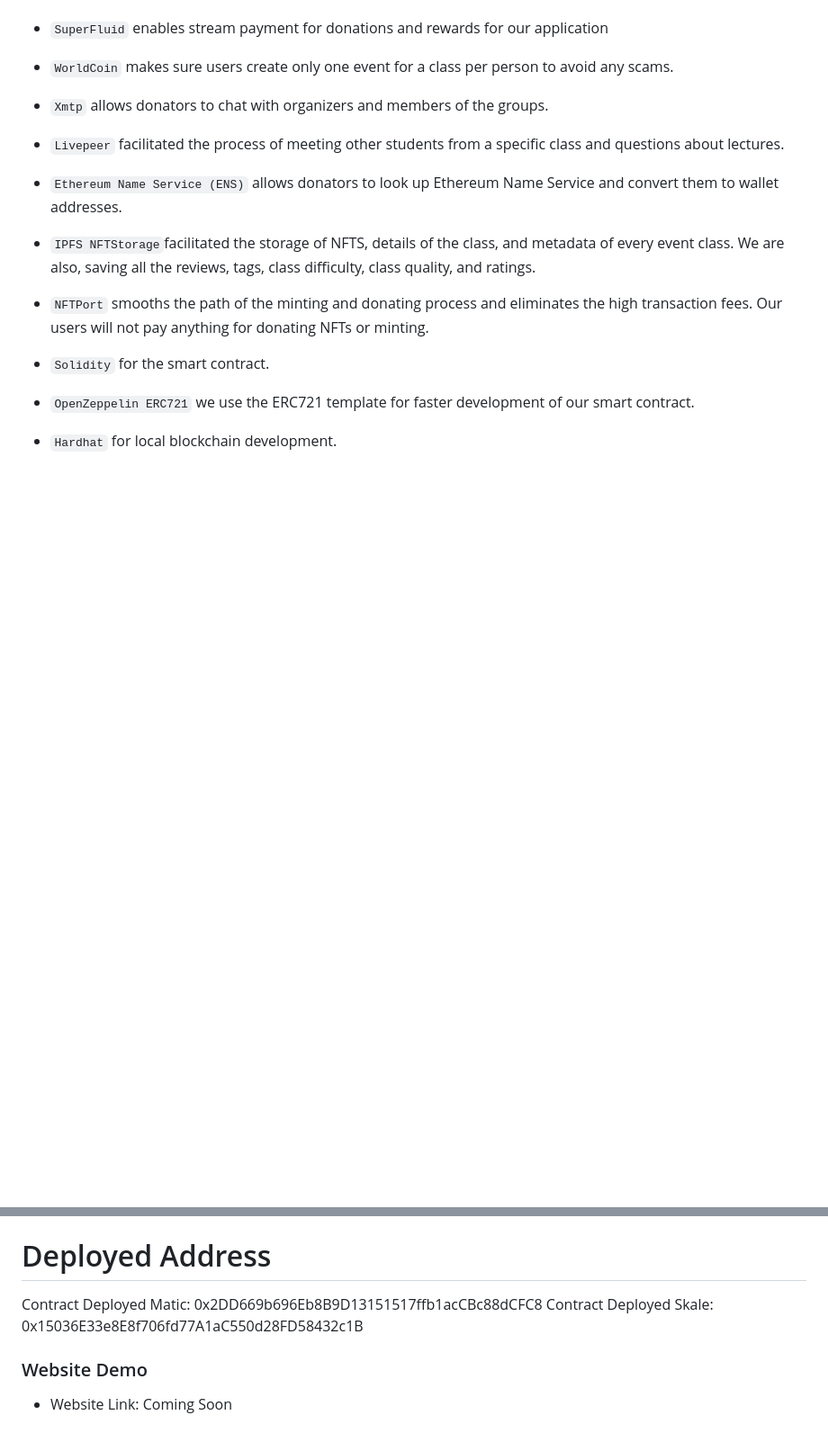
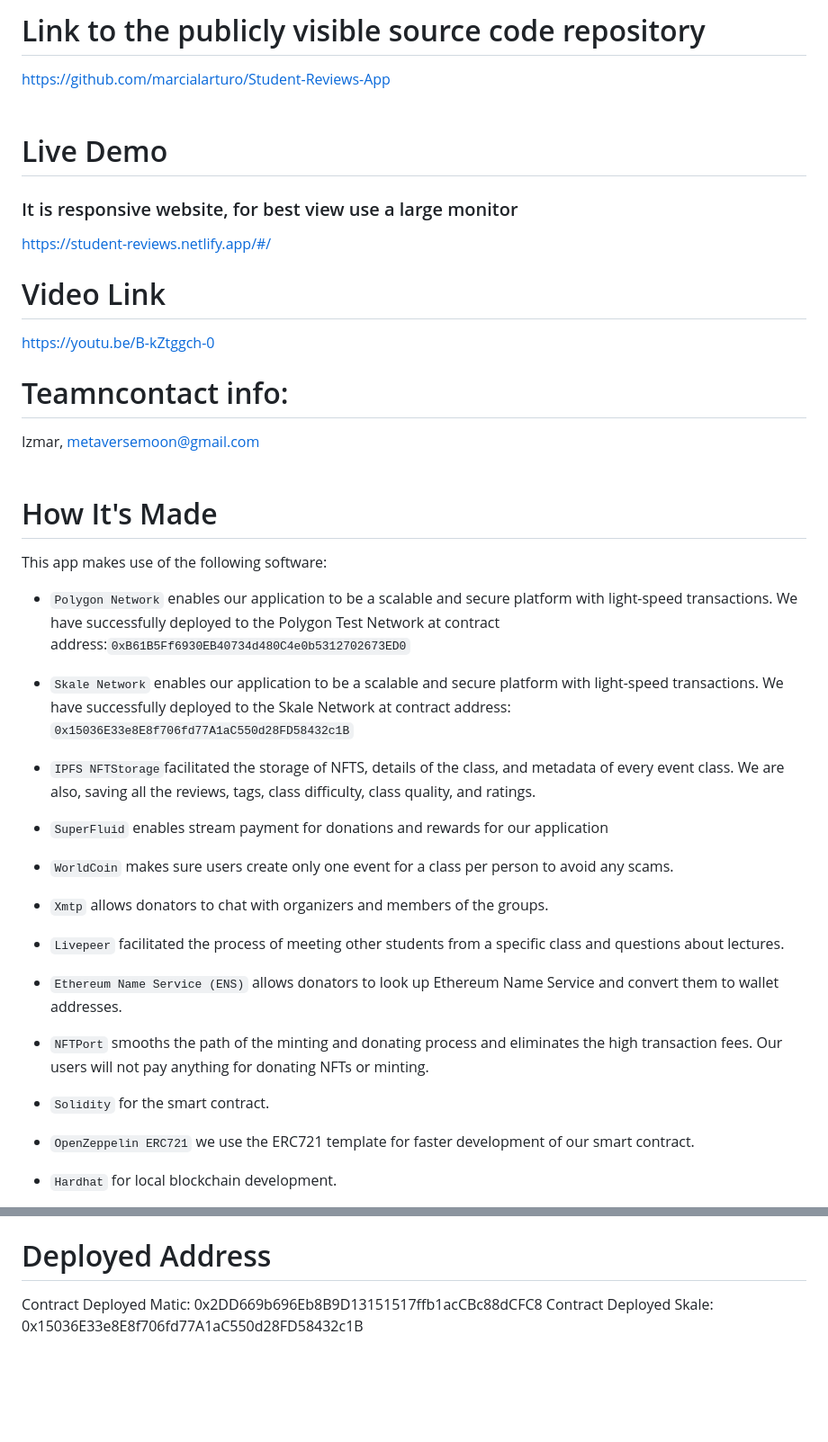
Before and after one commit to metaversemoon/Class-Reviewer-App-hackerearth, a Markdown page: README.md, 2 parts joined by grey strips. Shown at 90% size. GitHub-like rendering; blank space fills up the shorter version.

```diff
--- a/README.md
+++ b/README.md
@@ -35,3 +66,29 @@ Rate My Online Class makes use of the following software:
+# Link to the publicly visible source code repository
+
+https://github.com/marcialarturo/Student-Reviews-App<br/><br/>
+
+# Live Demo
+### It is responsive website, for best view use a large monitor
+https://student-reviews.netlify.app/#/
+
+# Video Link
+
+https://youtu.be/B-kZtggch-0
+
+# Teamncontact info:
+
+Izmar, metaversemoon@gmail.com
+<br/><br/>
+
+# How It's Made
+
+This app makes use of the following software:
+
+- `Polygon Network` enables our application to be a scalable and secure platform with light-speed transactions. We have successfully deployed to the Polygon Test Network at contract address:`0xB61B5Ff6930EB40734d480C4e0b5312702673ED0`
+
+- `Skale Network` enables our application to be a scalable and secure platform with light-speed transactions. We have successfully deployed to the Skale Network at contract address: `0x15036E33e8E8f706fd77A1aC550d28FD58432c1B`
+
+- `IPFS NFTStorage`facilitated the storage of NFTS, details of the class, and metadata of every event class. We are also, saving all the reviews, tags, class difficulty, class quality, and ratings.
 
 * `SuperFluid` enables stream payment for donations and rewards for our application
 
@@ -39,12 +96,9 @@ Rate My Online Class makes use of the following software:
 
 * `Xmtp` allows donators to chat with organizers and members of the groups.
 
-* `Livepeer`  facilitated the process of meeting other students from a specific class and questions about lectures.
-
+* `Livepeer` facilitated the process of meeting other students from a specific class and questions about lectures.
 
 * `Ethereum Name Service (ENS)` allows donators to look up Ethereum Name Service and convert them to wallet addresses.
-
-- `IPFS NFTStorage`facilitated the storage of NFTS, details of the class, and metadata of every event class. We are also, saving all the reviews, tags, class difficulty, class quality, and ratings.
 
 - `NFTPort` smooths the path of the minting and donating process and eliminates the high transaction fees. Our users will not pay anything for donating NFTs or minting.
 - `Solidity` for the smart contract.
@@ -57,8 +111,5 @@ Rate My Online Class makes use of the following software:
 
 # Deployed Address
+
 Contract Deployed Matic: 0x2DD669b696Eb8B9D13151517ffb1acCBc88dCFC8
 Contract Deployed Skale: 0x15036E33e8E8f706fd77A1aC550d28FD58432c1B
-
-
-### Website Demo
-- Website Link: Coming Soon
```
Also changed, not shown: other parts of README.md (+50 -19 lines).
